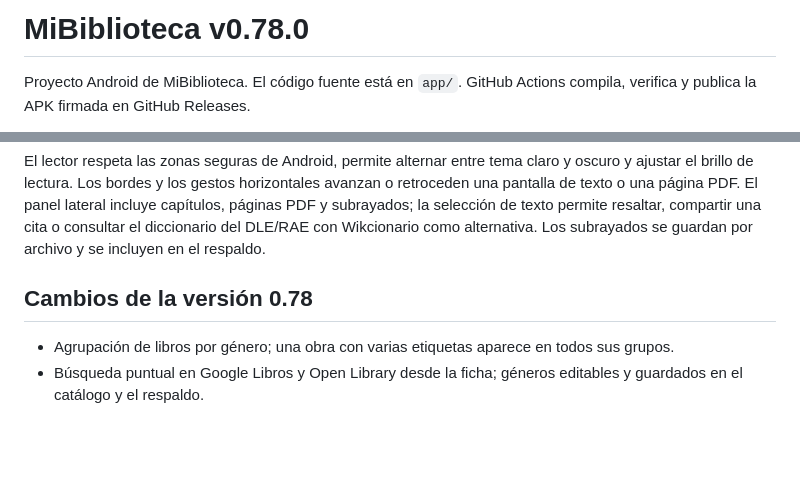
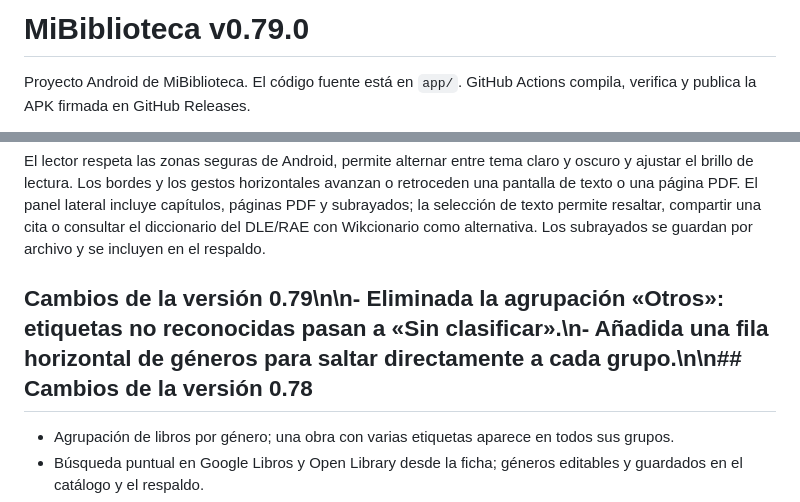
Before and after one commit to diroka77-pixel/Mibiblioteca7, a Markdown page: README.md, 2 parts joined by grey strips. Rendered like a GitHub page; blank space fills up the shorter version.

Commit message:
Document quick genre navigation in 0.79

```diff
--- a/README.md
+++ b/README.md
@@ -1,4 +1,4 @@
-# MiBiblioteca v0.78.0
+# MiBiblioteca v0.79.0
 
 Proyecto Android de MiBiblioteca. El código fuente está en `app/`. GitHub Actions compila, verifica y publica la APK firmada en GitHub Releases.
 
@@ -6,7 +6,7 @@ El lector integrado abre EPUB, PDF, TXT, Markdown, HTML, RTF, DOCX y MOBI clási
 
 El lector respeta las zonas seguras de Android, permite alternar entre tema claro y oscuro y ajustar el brillo de lectura. Los bordes y los gestos horizontales avanzan o retroceden una pantalla de texto o una página PDF. El panel lateral incluye capítulos, páginas PDF y subrayados; la selección de texto permite resaltar, compartir una cita o consultar el diccionario del DLE/RAE con Wikcionario como alternativa. Los subrayados se guardan por archivo y se incluyen en el respaldo.
 
-## Cambios de la versión 0.78
+## Cambios de la versión 0.79\n\n- Eliminada la agrupación «Otros»: etiquetas no reconocidas pasan a «Sin clasificar».\n- Añadida una fila horizontal de géneros para saltar directamente a cada grupo.\n\n## Cambios de la versión 0.78
 
 - Agrupación de libros por género; una obra con varias etiquetas aparece en todos sus grupos.
 - Búsqueda puntual en Google Libros y Open Library desde la ficha; géneros editables y guardados en el catálogo y el respaldo.
```
